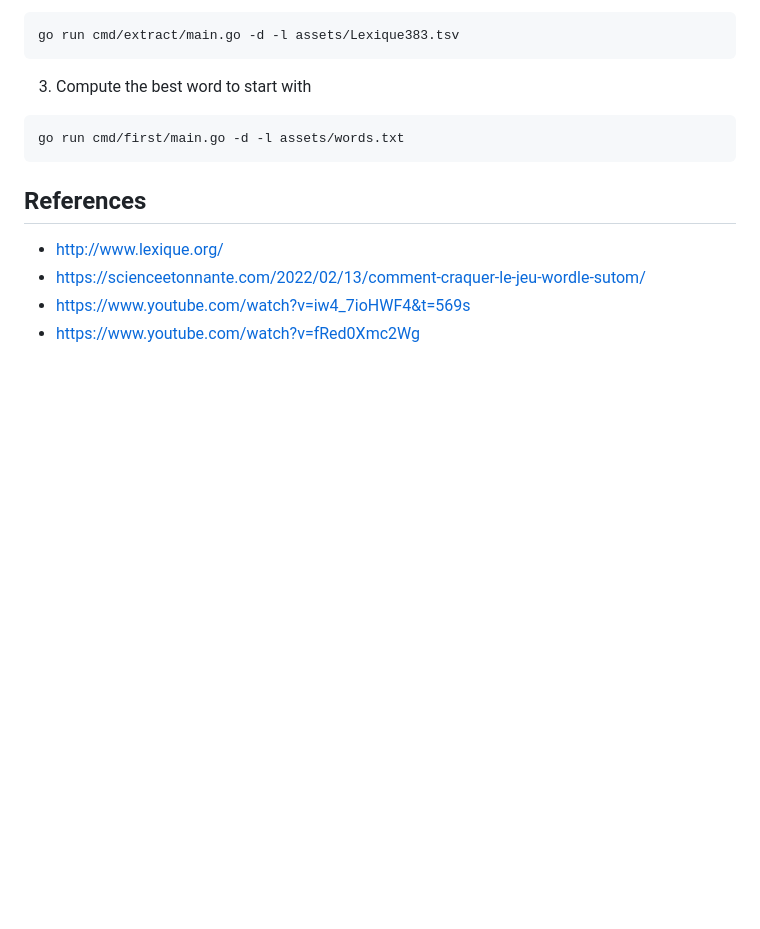
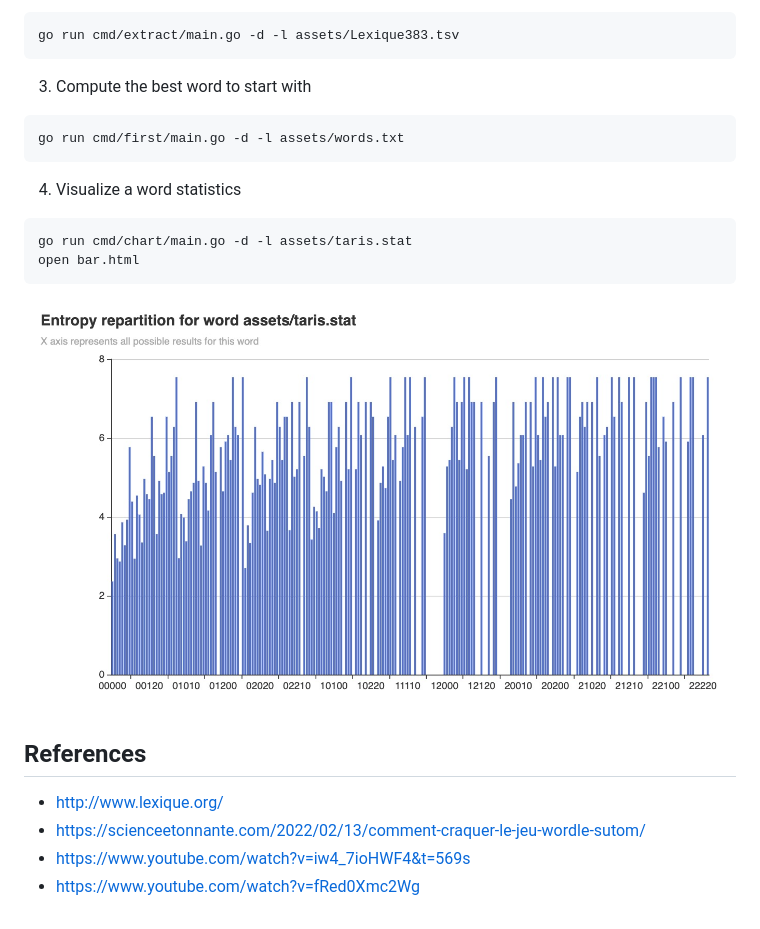
Before and after one commit to jtbonhomme/wordlebot, a Markdown page: README.md, the part around the change. Drawn GitHub-style; pictures changed too: stat.png (added); blank space fills up the shorter version.

````diff
--- a/README.md
+++ b/README.md
@@ -30,6 +30,15 @@ go run cmd/extract/main.go -d -l assets/Lexique383.tsv
 go run cmd/first/main.go -d -l assets/words.txt
 ```
 
+4. Visualize a word statistics
+```
+go run cmd/chart/main.go -d -l assets/taris.stat
+open bar.html
+```
+
+![](stat.png)
+
+
 ## References
 
 * http://www.lexique.org/
````
Also changed, not shown: 4 other files.
